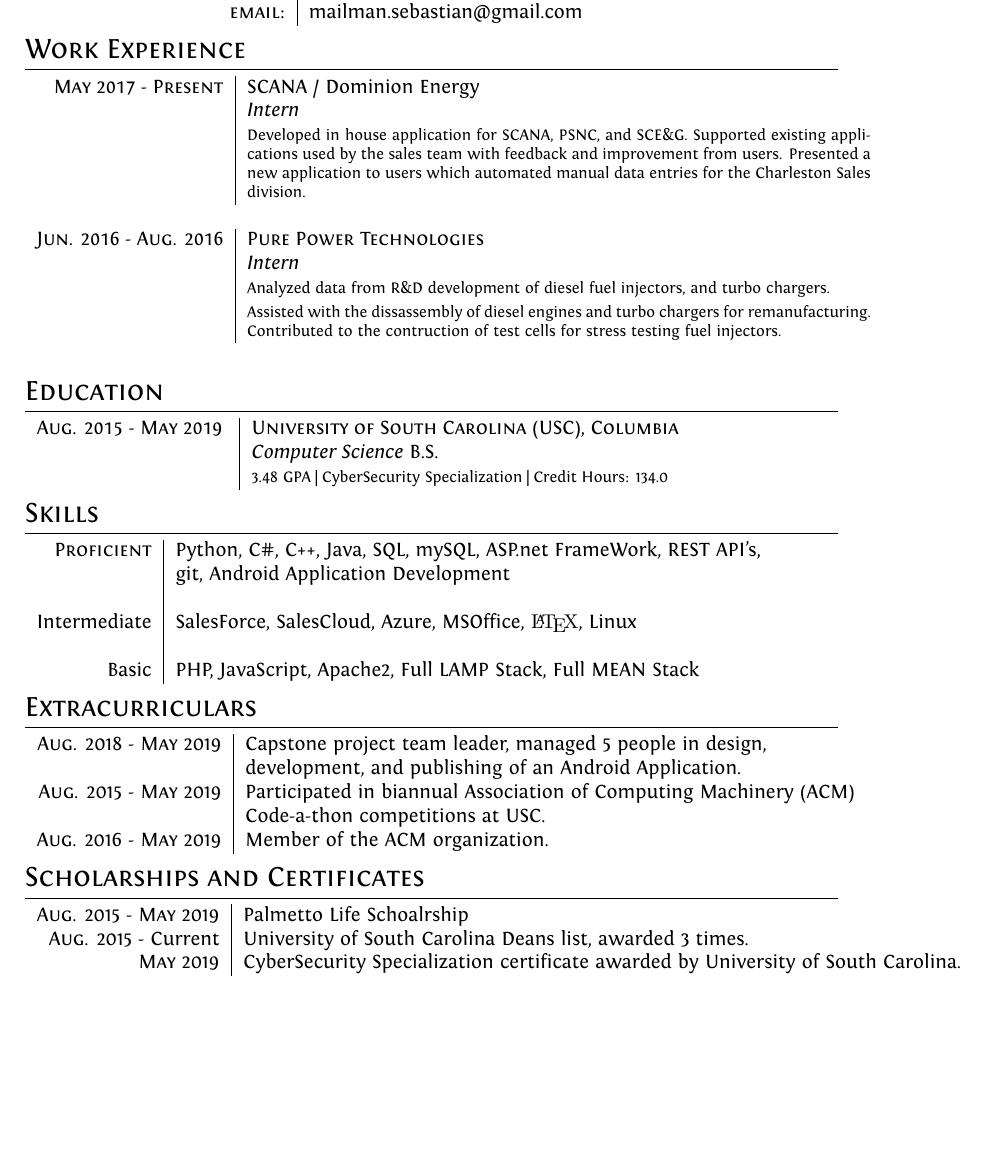
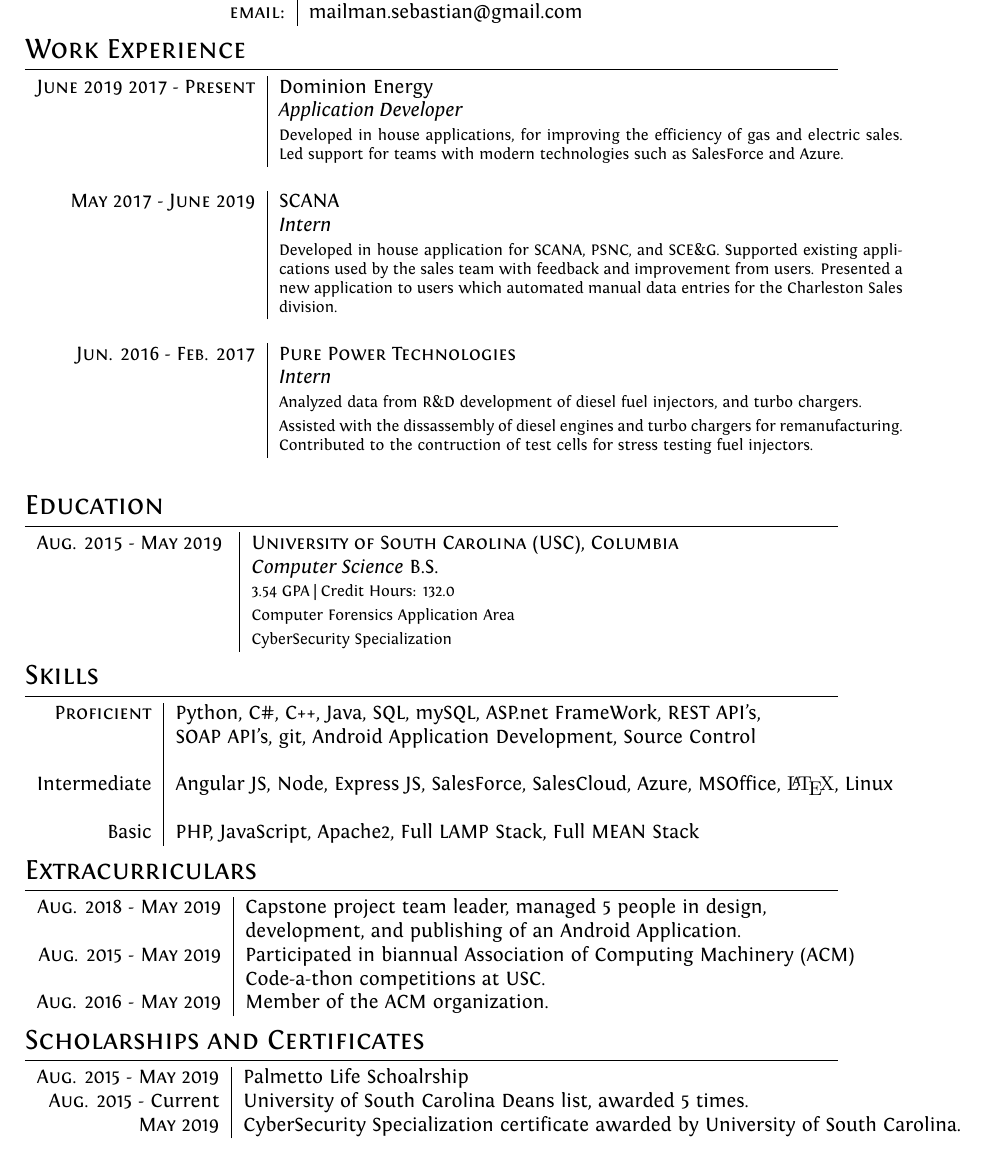
Before and after one commit to SebastianMartin/Resume, a LaTeX CV (cv.tex): part of the page before the commit and part of page 1 of 2 after it, cut so that both start at the same text, the shorter picture padded with empty space. Compiled offline with XeLaTeX.

Commit message:
updated resume

```diff
--- a/cv.tex
+++ b/cv.tex
@@ -85,24 +85,32 @@ ItalicFont = Fontin-Italic.otf
 %Section: Work Experience at the top
 \section{Work Experience}
 \begin{tabular}{r|p{11cm}}
- \textsc{May 2017 - Present} & SCANA / Dominion Energy
- \\&\emph{Intern}\\&\footnotesize{Developed in house application for SCANA, PSNC, and SCE\&G. Supported existing applications used by the sales team with feedback and improvement from users. Presented a new application to users which automated manual data entries for the Charleston Sales division. }\\\multicolumn{2}{c}{} \\
+ \textsc{June 2019 2017 - Present} & Dominion Energy
+ \\&\emph{Application Developer}\\
+ &\footnotesize{Developed in house applications, for improving the efficiency of gas and electric sales. Led support for teams with modern technologies such as SalesForce and Azure. }\\\multicolumn{2}{c}{} \\
+
+ \textsc{May 2017 - June 2019} & SCANA
+ \\&\emph{Intern}\\
+ &\footnotesize{Developed in house application for SCANA, PSNC, and SCE\&G. Supported existing applications used by the sales team with feedback and improvement from users. Presented a new application to users which automated manual data entries for the Charleston Sales division. }\\\multicolumn{2}{c}{} \\
 
 
- \textsc{Jun. 2016 - Aug. 2016} & \textsc{Pure Power Technologies} \\&\emph{Intern}\\&\footnotesize{Analyzed data from R\&D development of diesel fuel injectors, and turbo chargers.} \\ & \footnotesize{Assisted with the dissassembly of diesel engines and turbo chargers for remanufacturing. Contributed to the contruction of test cells for stress testing fuel injectors.}\\\multicolumn{2}{c}{}
+ \textsc{Jun. 2016 - Feb. 2017} & \textsc{Pure Power Technologies}
+ \\&\emph{Intern}\\&\footnotesize{Analyzed data from R\&D development of diesel fuel injectors, and turbo chargers.} \\ & \footnotesize{Assisted with the dissassembly of diesel engines and turbo chargers for remanufacturing. Contributed to the contruction of test cells for stress testing fuel injectors.}\\\multicolumn{2}{c}{}
 \end{tabular}
 
 %Section: Education
 \section{Education}
 \begin{tabular}{r|l}
 \textsc{Aug. 2015 - May 2019     }    & \textsc{University of South Carolina (USC), Columbia}\\ &\emph{Computer Science} B.S. \\
-& \footnotesize{3.48 GPA | CyberSecurity Specialization | Credit Hours: 134.0 }
+& \footnotesize{3.54 GPA | Credit Hours: 132.0 }\\
+& \footnotesize{Computer Forensics Application Area } \\
+& \footnotesize{CyberSecurity Specialization}
 \end{tabular}
 \section{Skills}
 \begin{tabular}{r|l}
-\textsc{Proficient     }& Python, C\#, C++, Java, SQL, mySQL, ASP.net FrameWork, REST API's, \\ &git, Android Application Development\\
+\textsc{Proficient     }& Python, C\#, C++, Java, SQL, mySQL, ASP.net FrameWork, REST API's, \\ &SOAP API's, git, Android Application Development, Source Control\\
 \\
-Intermediate &  SalesForce, SalesCloud, Azure, MSOffice, {\fb \LaTeX}\setmainfont[SmallCapsFont=Fontin-SmallCaps.otf]{Fontin.otf}, Linux\\\\
+Intermediate &  Angular JS, Node, Express JS, SalesForce, SalesCloud, Azure, MSOffice, {\fb \LaTeX}\setmainfont[SmallCapsFont=Fontin-SmallCaps.otf]{Fontin.otf}, Linux\\\\
  Basic & PHP, JavaScript, Apache2, Full LAMP Stack, Full MEAN Stack
 
 \end{tabular}
@@ -118,7 +126,7 @@ Intermediate &  SalesForce, SalesCloud, Azure, MSOffice, {\fb \LaTeX}\setmainfon
 \section{Scholarships and Certificates}
 \begin{tabular}{r|l}
  \textsc{Aug.} 2015 - \textsc{May} 2019   & Palmetto Life Schoalrship\normalsize\\
- \textsc{Aug.} 2015 - Current  & University of South Carolina Deans list, awarded 3 times.\\
+ \textsc{Aug.} 2015 - Current  & University of South Carolina Deans list, awarded 5 times.\\
  \textsc{May} 2019  & CyberSecurity Specialization certificate awarded by University of South Carolina.
 \end{tabular}
 
```
Also changed, not shown: cv.pdf, 2 other files.
